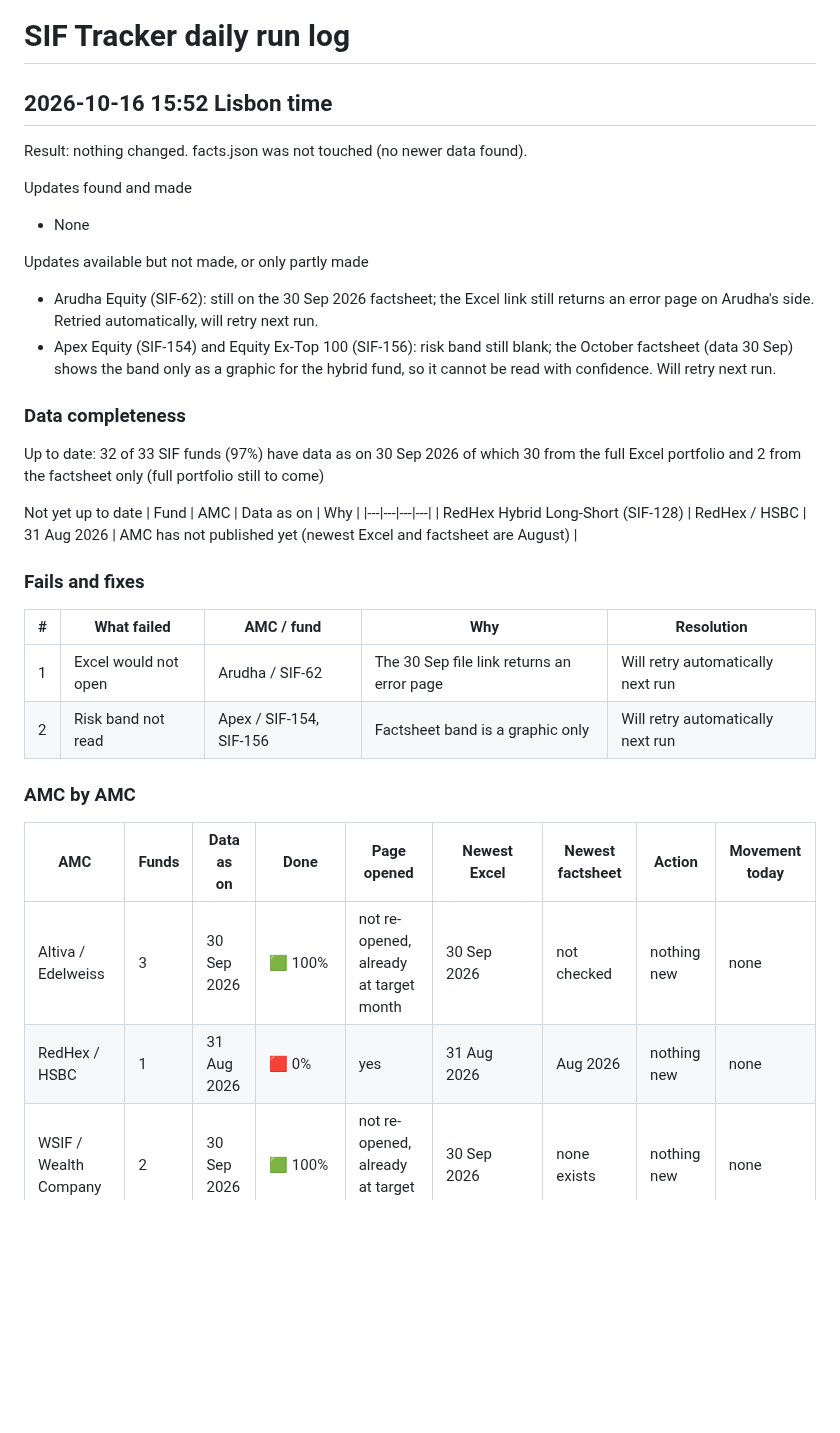
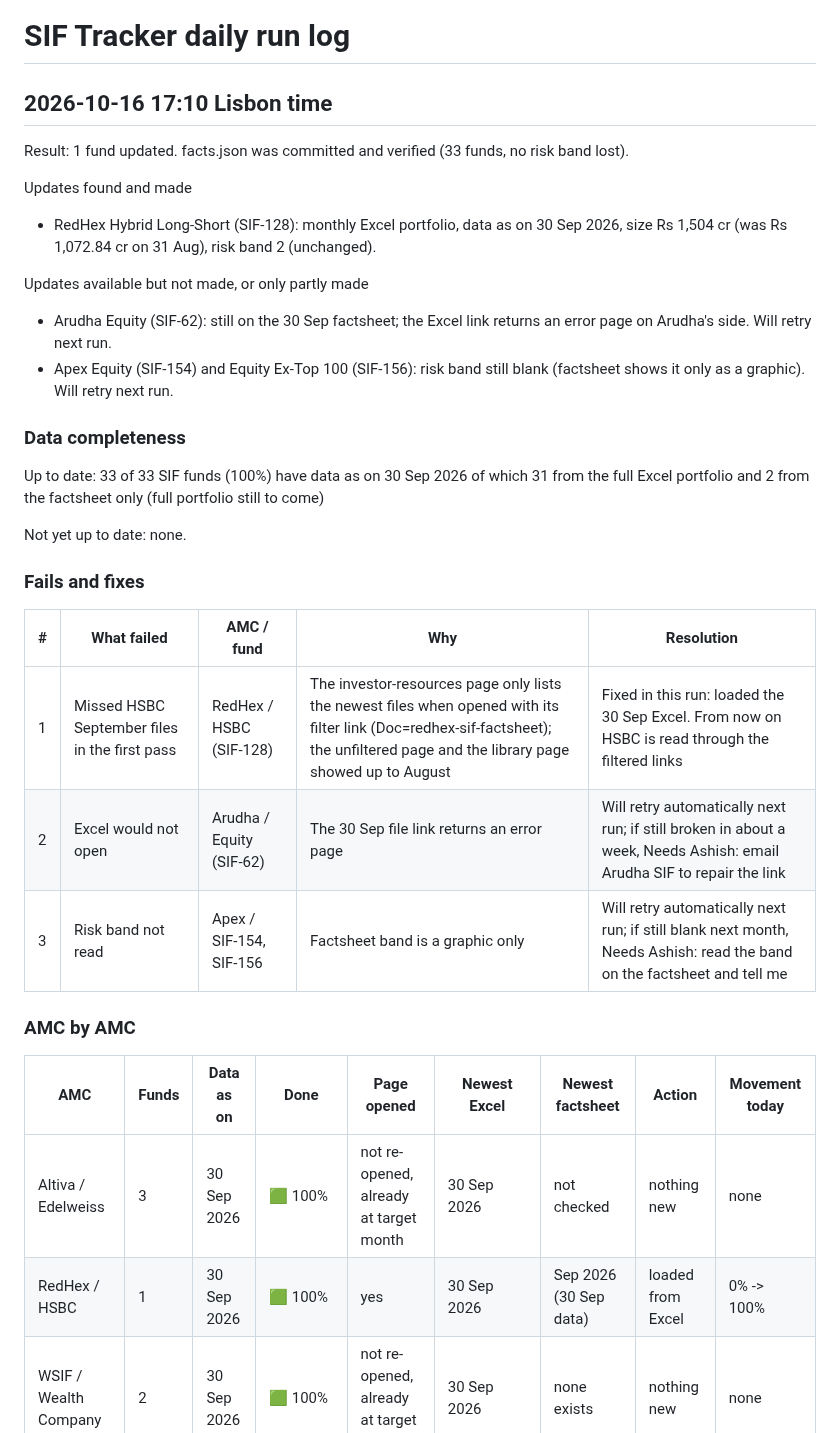
Before and after one commit to investingtfd/sif-tracker, a Markdown page: site/run-log.md, the part around one of its changes. GitHub-like rendering; blank space fills up the shorter version.

Commit message:
Run log: 2026-10-16 (corrected, HSBC September loaded)

```diff
--- a/site/run-log.md
+++ b/site/run-log.md
@@ -1,35 +1,33 @@
 # SIF Tracker daily run log
 
-## 2026-10-16 15:52 Lisbon time
-Result: nothing changed. facts.json was not touched (no newer data found).
+## 2026-10-16 17:10 Lisbon time
+Result: 1 fund updated. facts.json was committed and verified (33 funds, no risk band lost).
 
 Updates found and made
-- None
+- RedHex Hybrid Long-Short (SIF-128): monthly Excel portfolio, data as on 30 Sep 2026, size Rs 1,504 cr (was Rs 1,072.84 cr on 31 Aug), risk band 2 (unchanged).
 
 Updates available but not made, or only partly made
-- Arudha Equity (SIF-62): still on the 30 Sep 2026 factsheet; the Excel link still returns an error page on Arudha's side. Retried automatically, will retry next run.
-- Apex Equity (SIF-154) and Equity Ex-Top 100 (SIF-156): risk band still blank; the October factsheet (data 30 Sep) shows the band only as a graphic for the hybrid fund, so it cannot be read with confidence. Will retry next run.
+- Arudha Equity (SIF-62): still on the 30 Sep factsheet; the Excel link returns an error page on Arudha's side. Will retry next run.
+- Apex Equity (SIF-154) and Equity Ex-Top 100 (SIF-156): risk band still blank (factsheet shows it only as a graphic). Will retry next run.
 
 ### Data completeness
-Up to date: 32 of 33 SIF funds (97%) have data as on 30 Sep 2026
-of which 30 from the full Excel portfolio and 2 from the factsheet only (full portfolio still to come)
+Up to date: 33 of 33 SIF funds (100%) have data as on 30 Sep 2026
+of which 31 from the full Excel portfolio and 2 from the factsheet only (full portfolio still to come)
 
-Not yet up to date
-| Fund | AMC | Data as on | Why |
-|---|---|---|---|
-| RedHex Hybrid Long-Short (SIF-128) | RedHex / HSBC | 31 Aug 2026 | AMC has not published yet (newest Excel and factsheet are August) |
+Not yet up to date: none.
 
 ### Fails and fixes
 | # | What failed | AMC / fund | Why | Resolution |
 |---|---|---|---|---|
-| 1 | Excel would not open | Arudha / SIF-62 | The 30 Sep file link returns an error page | Will retry automatically next run |
-| 2 | Risk band not read | Apex / SIF-154, SIF-156 | Factsheet band is a graphic only | Will retry automatically next run |
+| 1 | Missed HSBC September files in the first pass | RedHex / HSBC (SIF-128) | The investor-resources page only lists the newest files when opened with its filter link (Doc=redhex-sif-factsheet); the unfiltered page and the library page showed up to August | Fixed in this run: loaded the 30 Sep Excel. From now on HSBC is read through the filtered links |
+| 2 | Excel would not open | Arudha / Equity (SIF-62) | The 30 Sep file link returns an error page | Will retry automatically next run; if still broken in about a week, Needs Ashish: email Arudha SIF to repair the link |
+| 3 | Risk band not read | Apex / SIF-154, SIF-156 | Factsheet band is a graphic only | Will retry automatically next run; if still blank next month, Needs Ashish: read the band on the factsheet and tell me |
 
 ### AMC by AMC
 | AMC | Funds | Data as on | Done | Page opened | Newest Excel | Newest factsheet | Action | Movement today |
 |---|---|---|---|---|---|---|---|---|
 | Altiva / Edelweiss | 3 | 30 Sep 2026 | 🟩 100% | not re-opened, already at target month | 30 Sep 2026 | not checked | nothing new | none |
-| RedHex / HSBC | 1 | 31 Aug 2026 | 🟥 0% | yes | 31 Aug 2026 | Aug 2026 | nothing new | none |
+| RedHex / HSBC | 1 | 30 Sep 2026 | 🟩 100% | yes | 30 Sep 2026 | Sep 2026 (30 Sep data) | loaded from Excel | 0% -> 100% |
 | WSIF / Wealth Company | 2 | 30 Sep 2026 | 🟩 100% | not re-opened, already at target month | 30 Sep 2026 | none exists | nothing new | none |
 | Titanium / Tata | 2 | 30 Sep 2026 | 🟩 100% | not re-opened, already at target month | 30 Sep 2026 | not checked | nothing new | none |
 | Platinum / Mirae | 1 | 30 Sep 2026 | 🟩 100% | not re-opened, already at target month | 30 Sep 2026 | not checked | nothing new | none |
```
Also changed, not shown: other parts of site/run-log.md (+9 -4 lines).
